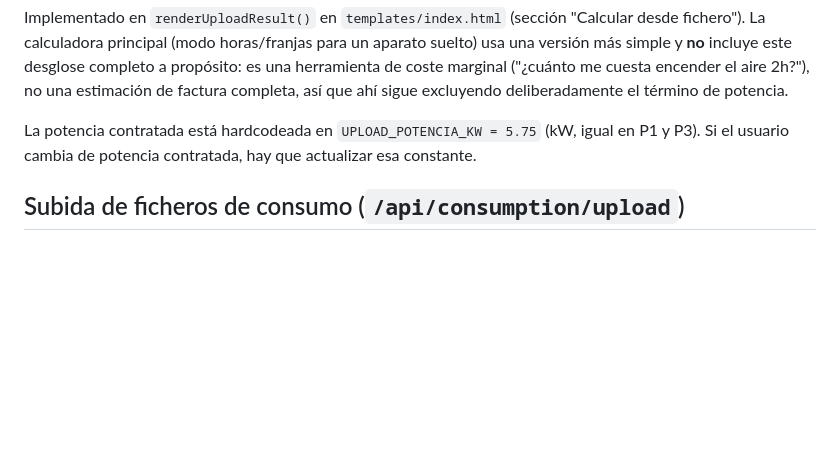
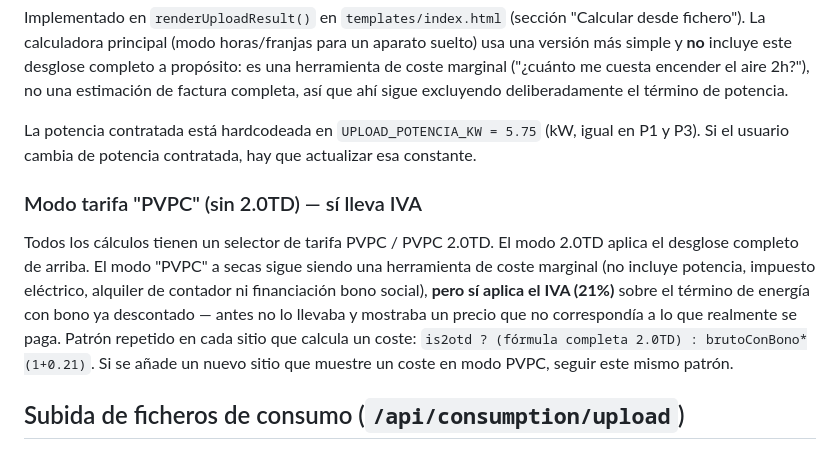
Before and after one commit to Gabba82/ac-cost-web, a Markdown page: CLAUDE.md, the part around the change. Drawn GitHub-style; blank space fills up the shorter version.

Commit message:
docs: documentar que el modo PVPC ahora aplica IVA
Co-Authored-By: Claude Sonnet 5 <noreply@anthropic.com>

```diff
--- a/CLAUDE.md
+++ b/CLAUDE.md
@@ -87,6 +87,18 @@ La potencia contratada está hardcodeada en `UPLOAD_POTENCIA_KW = 5.75` (kW,
 igual en P1 y P3). Si el usuario cambia de potencia contratada, hay que
 actualizar esa constante.
 
+### Modo tarifa "PVPC" (sin 2.0TD) — sí lleva IVA
+
+Todos los cálculos tienen un selector de tarifa PVPC / PVPC 2.0TD. El modo
+2.0TD aplica el desglose completo de arriba. El modo "PVPC" a secas sigue
+siendo una herramienta de coste marginal (no incluye potencia, impuesto
+eléctrico, alquiler de contador ni financiación bono social), **pero sí
+aplica el IVA (21%)** sobre el término de energía con bono ya descontado —
+antes no lo llevaba y mostraba un precio que no correspondía a lo que
+realmente se paga. Patrón repetido en cada sitio que calcula un coste:
+`is2otd ? (fórmula completa 2.0TD) : brutoConBono*(1+0.21)`. Si se añade un
+nuevo sitio que muestre un coste en modo PVPC, seguir este mismo patrón.
+
 ## Subida de ficheros de consumo (`/api/consumption/upload`)
 
 Parsea CSV/XLS/XLSX exportados por la distribuidora (formato tipo e-distribución).
```
